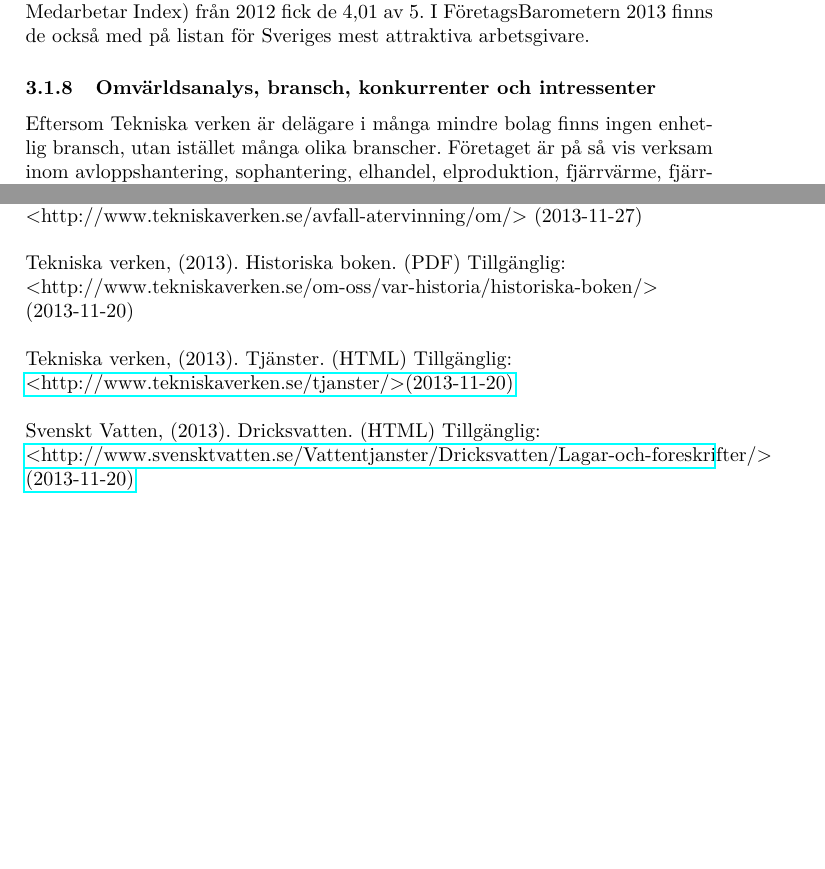
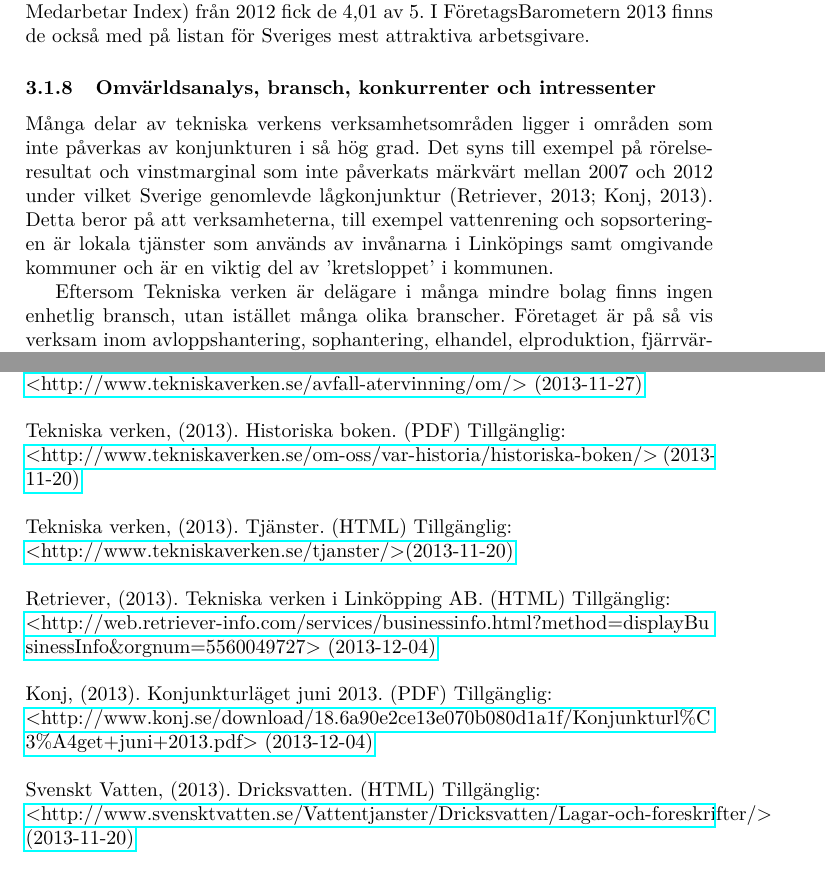
Before and after one commit to noraply/TEAE01, a LaTeX document (rapport/TEAE01_rapport.tex): two parts of pages 5 and 8 of 8 before the commit and two parts of pages 5 and 9 of 9 after it, joined at a grey line, cut so that both start at the same text, the shorter picture padded with empty space. Compiled offline with pdfLaTeX.

Commit message:
Omvärldsinfo hur TV påverkas av konjunktur typ

```diff
--- a/rapport/TEAE01_rapport.tex
+++ b/rapport/TEAE01_rapport.tex
@@ -155,7 +155,7 @@
 Företaget har 972 anställda och i sin interna MMI-undersökning (Motiverad Medarbetar Index) från 2012 fick de 4,01 av 5. I FöretagsBarometern 2013 finns de också med på listan för Sveriges mest attraktiva arbetsgivare.
 
 \subsubsection{Omvärldsanalys, bransch, konkurrenter och intressenter}
-%TODO INSERT TEXT före bransch-biten.
+Många delar av tekniska verkens verksamhetsområden ligger i områden som inte påverkas av konjunkturen i så hög grad. Det syns till exempel på rörelseresultat och vinstmarginal som inte påverkats märkvärt mellan 2007 och 2012 under vilket Sverige genomlevde lågkonjunktur (Retriever, 2013; Konj, 2013). Detta beror på att verksamheterna, till exempel vattenrening och sopsorteringen är lokala tjänster som används av invånarna i Linköpings samt omgivande kommuner och är en viktig del av 'kretsloppet' i kommunen.
 
 Eftersom Tekniska verken är delägare i många mindre bolag finns ingen enhetlig
 bransch, utan istället många olika branscher. Företaget är på så vis verksam inom
@@ -267,14 +267,19 @@
 %% övrig info se harvard-lathunden.
 %%
 Tekniska verken, (2013). Avfall \& återvinning. (HTML) Tillgänglig: \\
-<http://www.tekniskaverken.se/avfall-atervinning/om/> (2013-11-27) \\
+\hyperref{http://www.tekniskaverken.se/avfall-atervinning/om/}{}{}{<http://www.tekniskaverken.se/avfall-atervinning/om/> (2013-11-27)} \\
 \newline
 Tekniska verken, (2013). Historiska boken. (PDF) Tillgänglig: \\
-<http://www.tekniskaverken.se/om-oss/var-historia/historiska-boken/> \\
-(2013-11-20)\\
+\hyperref{http://www.tekniskaverken.se/om-oss/var-historia/historiska-boken/}{}{}{<http://www.tekniskaverken.se/om-oss/var-historia/historiska-boken/> (2013-11-20)}\\
 \newline
 Tekniska verken, (2013). Tjänster. (HTML) Tillgänglig: \\
 \hyperref{http://www.tekniskaverken.se/tjanster/}{}{}{<http://www.tekniskaverken.se/tjanster/>(2013-11-20)}\\
+\newline
+Retriever, (2013). Tekniska verken i Linköpping AB. (HTML) Tillgänglig: \\
+\hyperref{http://web.retriever-info.com/services/businessinfo.html?method=displayBusinessInfo\&orgnum=5560049727}{}{}{<http://web.retriever-info.com/services/businessinfo.html?method=displayBu\\sinessInfo\&orgnum=5560049727> (2013-12-04)}\\
+\newline
+Konj, (2013). Konjunkturläget juni 2013. (PDF) Tillgänglig:\\
+\hyperref{http://www.konj.se/download/18.6a90e2ce13e070b080d1a1f/Konjunkturl\%C3\%A4get+juni+2013.pdf}{}{}{<http://www.konj.se/download/18.6a90e2ce13e070b080d1a1f/Konjunkturl\%C\\3\%A4get+juni+2013.pdf> (2013-12-04)}\\
 \newline
 Svenskt Vatten, (2013). Dricksvatten. (HTML) Tillgänglig: \\
 \hyperref{http://www.svensktvatten.se/Vattentjanster/Dricksvatten/Lagar-och-foreskrifter/}{}{}{<http://www.svensktvatten.se/Vattentjanster/Dricksvatten/Lagar-och-foreskrifter/>
```
Also changed, not shown: rapport/TEAE01_rapport.tex (2 more changed lines).
